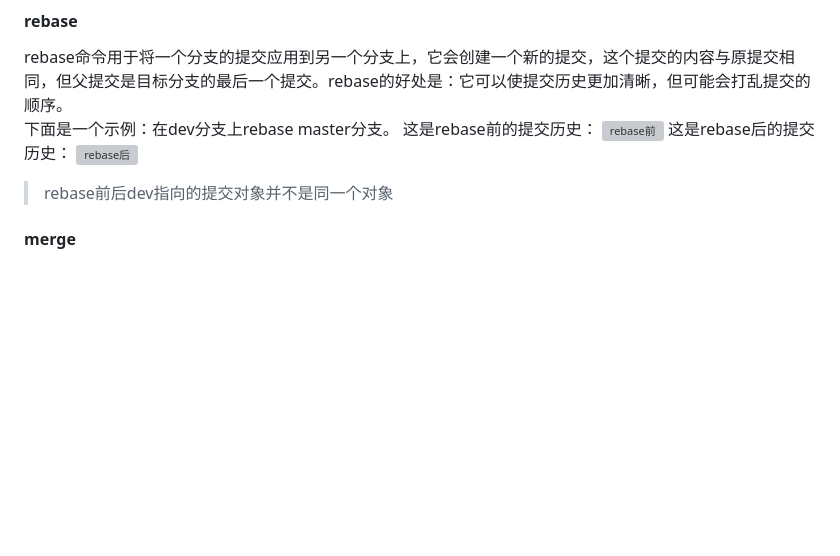
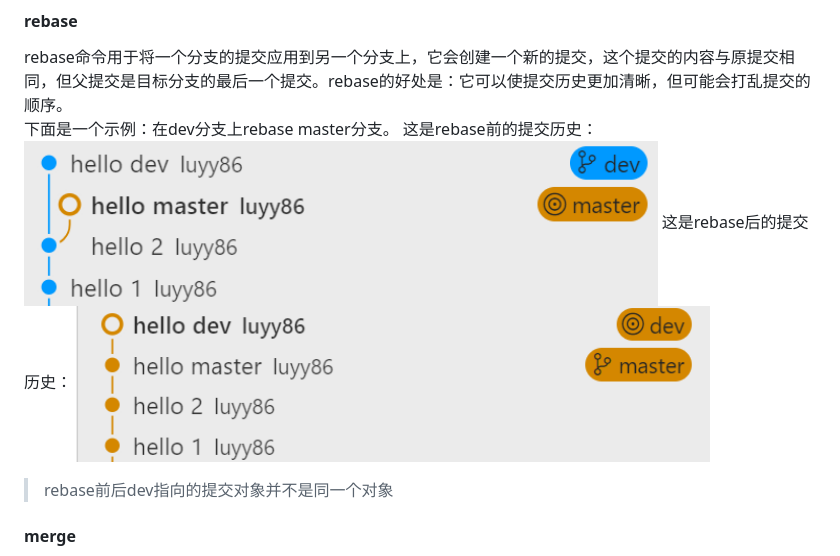
Before and after one commit to Rectangle518/blog-passages, a Markdown page: articles/Git学习.md, the part around the change. GitHub-like rendering; blank space fills up the shorter version; grey boxes are pictures that could not be loaded.

Commit message:
修改图片路径为绝对路径

```diff
--- a/articles/Git学习.md
+++ b/articles/Git学习.md
@@ -68,9 +68,9 @@ rebase命令用于将一个分支的提交应用到另一个分支上，它会
 <br>
 下面是一个示例：在dev分支上rebase master分支。
 这是rebase前的提交历史：
-<img src="./images/git-learn/rebase_before.png" alt="rebase前" width="80%" height="80%">
+<img src="/images/git-learn/rebase_before.png" alt="rebase前" width="80%" height="80%">
 这是rebase后的提交历史：
-<img src="./images/git-learn/rebase_after.png" alt="rebase后" width="80%" height="80%">
+<img src="/images/git-learn/rebase_after.png" alt="rebase后" width="80%" height="80%">
 
 > rebase前后dev指向的提交对象并不是同一个对象
 
```
Also changed, not shown: articles/数据结构与算法.md (+1 -1 lines).
